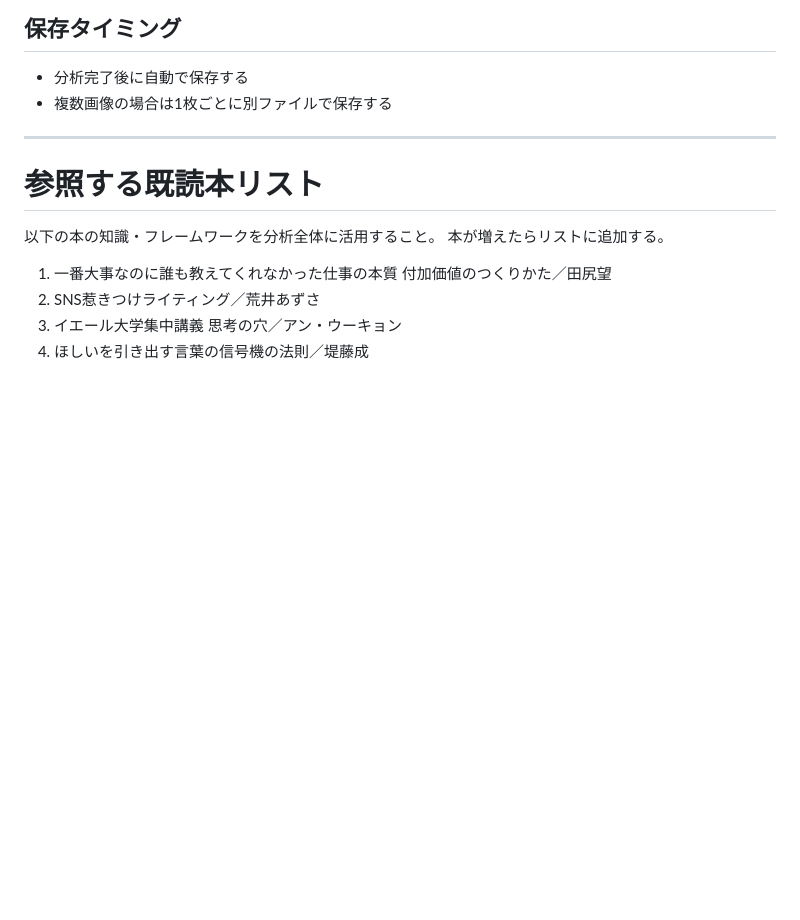
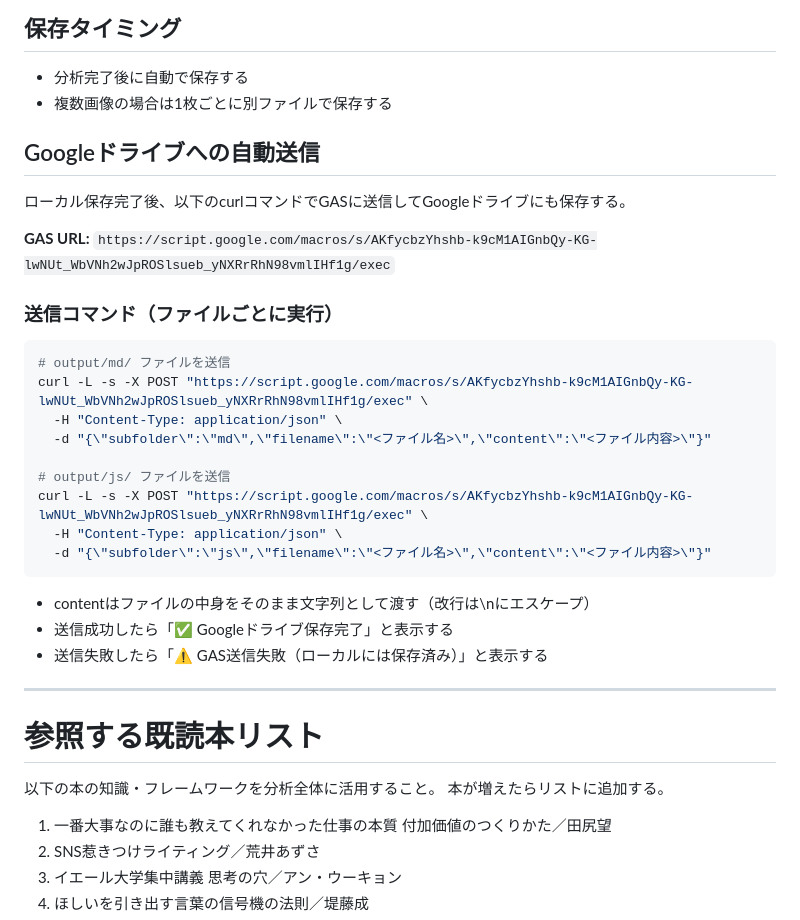
Before and after one commit to nono-6005/desktop-tutorial, a Markdown page: CLAUDE.md, the part around the change. Drawn GitHub-style; blank space fills up the shorter version.

Commit message:
CLAUDE.md: GAS Web App経由でGoogleドライブへ自動送信する設定を追加
デスクトップアプリ不要でGoogleドライブに保存できるよう、
分析完了後にcurlでGAS Web AppにPOSTするルールを追記した。

https://claude.ai/code/session_01PqnwYUPPM8PLJNv9Bhudtf

````diff
--- a/CLAUDE.md
+++ b/CLAUDE.md
@@ -19,6 +19,28 @@
 ## 保存タイミング
 - 分析完了後に自動で保存する
 - 複数画像の場合は1枚ごとに別ファイルで保存する
+
+## Googleドライブへの自動送信
+ローカル保存完了後、以下のcurlコマンドでGASに送信してGoogleドライブにも保存する。
+
+**GAS URL:** `https://script.google.com/macros/s/AKfycbzYhshb-k9cM1AIGnbQy-KG-lwNUt_WbVNh2wJpROSlsueb_yNXRrRhN98vmlIHf1g/exec`
+
+### 送信コマンド（ファイルごとに実行）
+```bash
+# output/md/ ファイルを送信
+curl -L -s -X POST "https://script.google.com/macros/s/AKfycbzYhshb-k9cM1AIGnbQy-KG-lwNUt_WbVNh2wJpROSlsueb_yNXRrRhN98vmlIHf1g/exec" \
+  -H "Content-Type: application/json" \
+  -d "{\"subfolder\":\"md\",\"filename\":\"<ファイル名>\",\"content\":\"<ファイル内容>\"}"
+
+# output/js/ ファイルを送信
+curl -L -s -X POST "https://script.google.com/macros/s/AKfycbzYhshb-k9cM1AIGnbQy-KG-lwNUt_WbVNh2wJpROSlsueb_yNXRrRhN98vmlIHf1g/exec" \
+  -H "Content-Type: application/json" \
+  -d "{\"subfolder\":\"js\",\"filename\":\"<ファイル名>\",\"content\":\"<ファイル内容>\"}"
+```
+
+- contentはファイルの中身をそのまま文字列として渡す（改行は\nにエスケープ）
+- 送信成功したら「✅ Googleドライブ保存完了」と表示する
+- 送信失敗したら「⚠️ GAS送信失敗（ローカルには保存済み）」と表示する
 
 ---
 
````
